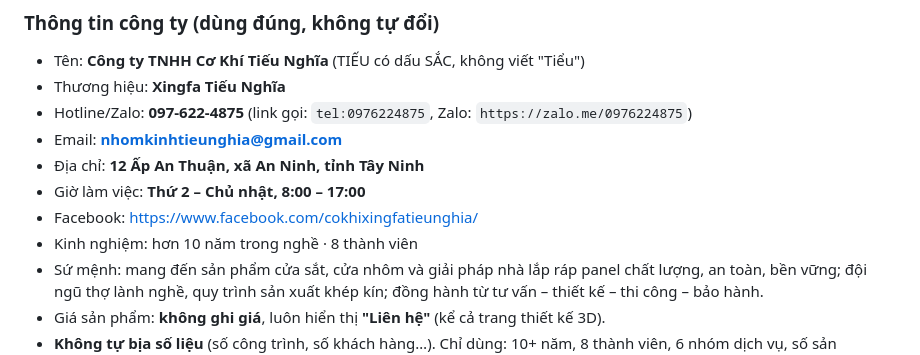
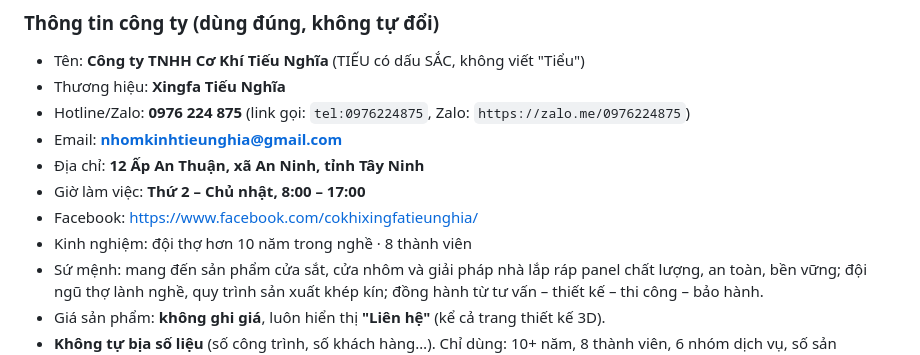
Before and after one commit to nhomkinhtieunghia-sys/xingfa-tieunghia, a Markdown page: docs/PRD.md, the part around the change. GitHub-like rendering.

```diff
--- a/docs/PRD.md
+++ b/docs/PRD.md
@@ -35,12 +35,12 @@
 
 - Tên: **Công ty TNHH Cơ Khí Tiếu Nghĩa** (TIẾU có dấu SẮC, không viết "Tiểu")
 - Thương hiệu: **Xingfa Tiếu Nghĩa**
-- Hotline/Zalo: **097-622-4875** (link gọi: `tel:0976224875`, Zalo: `https://zalo.me/0976224875`)
+- Hotline/Zalo: **0976 224 875** (link gọi: `tel:0976224875`, Zalo: `https://zalo.me/0976224875`)
 - Email: **nhomkinhtieunghia@gmail.com**
 - Địa chỉ: **12 Ấp An Thuận, xã An Ninh, tỉnh Tây Ninh**
 - Giờ làm việc: **Thứ 2 – Chủ nhật, 8:00 – 17:00**
 - Facebook: https://www.facebook.com/cokhixingfatieunghia/
-- Kinh nghiệm: hơn 10 năm trong nghề · 8 thành viên
+- Kinh nghiệm: đội thợ hơn 10 năm trong nghề · 8 thành viên
 - Sứ mệnh: mang đến sản phẩm cửa sắt, cửa nhôm và giải pháp nhà lắp ráp panel chất lượng, an toàn, bền vững; đội ngũ thợ lành nghề, quy trình sản xuất khép kín; đồng hành từ tư vấn – thiết kế – thi công – bảo hành.
 - Giá sản phẩm: **không ghi giá**, luôn hiển thị **"Liên hệ"** (kể cả trang thiết kế 3D).
 - **Không tự bịa số liệu** (số công trình, số khách hàng…). Chỉ dùng: 10+ năm, 8 thành viên, 6 nhóm dịch vụ, số sản phẩm/công trình đếm từ database.
```
Also changed, not shown: docs/DESIGN.md (+3 -3 lines), docs/PROMPTS.md (+2 -2 lines).
